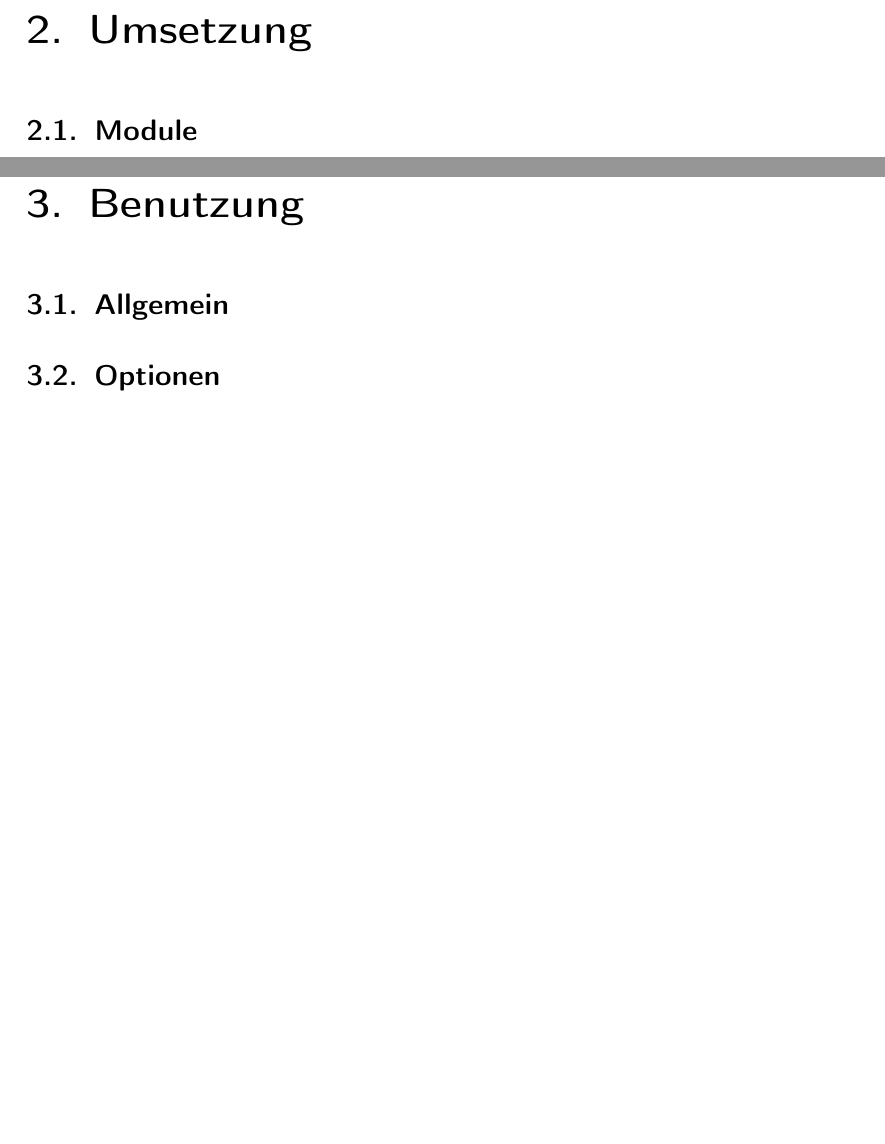
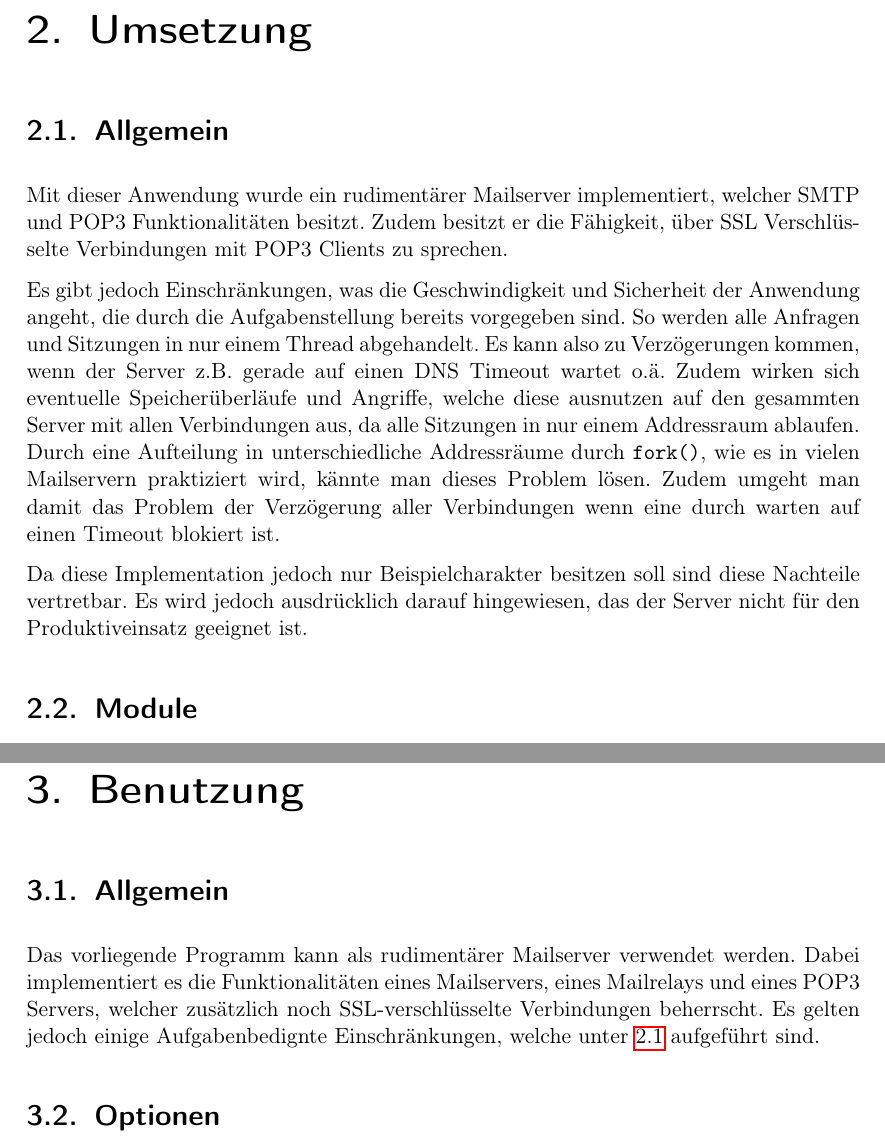
Before and after one commit to janLo/htw-computer-networks-mailserver, a LaTeX document (usage_doc/usage_doc.tex): two parts of pages 5 and 15 of 16, joined at a grey line, cut so that both start at the same text, the shorter picture padded with empty space. Compiled offline with pdfLaTeX.

Commit message:
rn: usage doc
git-svn-id: file:///home/jan/tmp/HTW/trunk@183 d6a85330-1cd7-4390-b269-eb986cef6744

```diff
--- a/usage_doc/usage_doc.tex
+++ b/usage_doc/usage_doc.tex
@@ -94,6 +94,28 @@ Folgende zusätzliche Fahten zur Aufgabenstellung wurden erfragt:
 
 
 \chapter{Umsetzung}
+\section{Allgemein}\label{sec:umsetzung-allgemein}
+Mit dieser Anwendung wurde ein rudimentärer Mailserver implementiert, welcher
+SMTP und POP3 Funktionalitäten besitzt. Zudem besitzt er die Fähigkeit, über SSL
+Verschlüsselte Verbindungen mit POP3 Clients zu sprechen.
+
+Es gibt jedoch Einschränkungen, was die Geschwindigkeit und Sicherheit der
+Anwendung angeht, die durch die Aufgabenstellung bereits vorgegeben sind.
+So werden alle Anfragen und Sitzungen in nur einem Thread abgehandelt. Es kann
+also zu Verzögerungen kommen, wenn der Server z.B. gerade auf einen DNS
+Timeout wartet o.ä. Zudem wirken sich eventuelle Speicherüberläufe und
+Angriffe, welche diese ausnutzen auf den gesammten Server mit allen
+Verbindungen aus, da alle Sitzungen in nur einem Addressraum ablaufen.
+Durch eine Aufteilung in unterschiedliche Addressräume durch \texttt{fork()},
+wie es in vielen Mailservern praktiziert wird, kännte man dieses Problem lösen.
+Zudem umgeht man damit das Problem der Verzögerung aller Verbindungen wenn eine
+durch warten auf einen Timeout blokiert ist.
+
+Da diese Implementation jedoch nur Beispielcharakter besitzen soll sind diese
+Nachteile vertretbar. Es wird jedoch ausdrücklich darauf hingewiesen, das der
+Server nicht für den Produktiveinsatz geeignet ist.
+
+
 \section{Module}
 Bei der Planung wurde festgestellt, das eine Aufteilung der funktionalen
 Bestandteile des Programmes auf verschiedene getrennte und nur über definierte
@@ -542,6 +565,12 @@ Wenn die gesammte Anwendung beendet wird muss der SSL Kontext mit
 \chapter{Benutzung}
 
 \section{Allgemein}
+Das vorliegende Programm kann als rudimentärer Mailserver verwendet werden.
+Dabei implementiert es die Funktionalitäten eines Mailservers, eines Mailrelays
+und eines POP3 Servers, welcher zusätzlich noch SSL-verschlüsselte Verbindungen
+beherrscht. Es gelten jedoch einige Aufgabenbedignte Einschränkungen, welche
+unter \ref{sec:umsetzung-allgemein} aufgeführt sind.
+
 \section{Optionen}
 
 \pagebreak
```
Also changed, not shown: usage_doc/usage_doc.tex (1 more changed lines).
